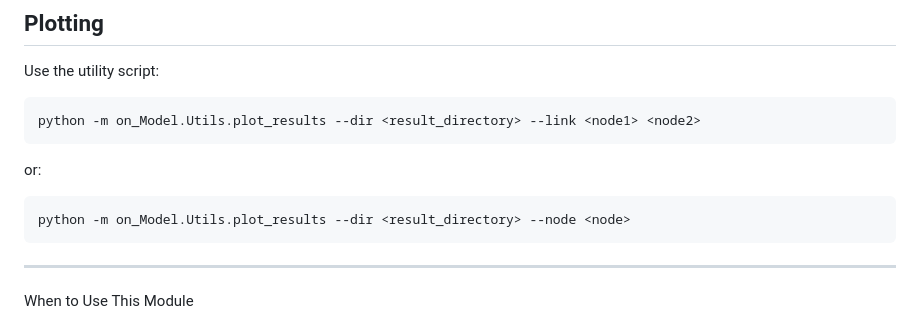
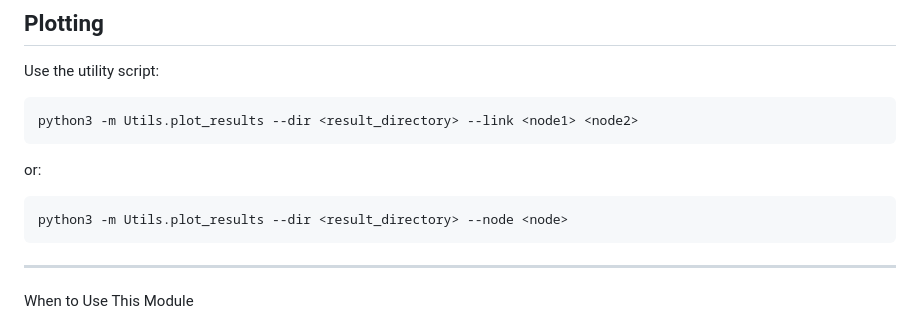
Before and after one commit to Eka38b/Information_dynamics, a Markdown page: on_Model/README.md, the part around the change. Rendered like a GitHub page.

````diff
--- a/on_Model/README.md
+++ b/on_Model/README.md
@@ -152,11 +152,11 @@ Recorded quantities typically include:
 
 Use the utility script:
 ```bash
-python -m on_Model.Utils.plot_results --dir <result_directory> --link <node1> <node2>
+python3 -m Utils.plot_results --dir <result_directory> --link <node1> <node2>
 ```
 or:
 ```bash
-python -m on_Model.Utils.plot_results --dir <result_directory> --node <node>
+python3 -m Utils.plot_results --dir <result_directory> --node <node>
 ```
 ---
 
````
